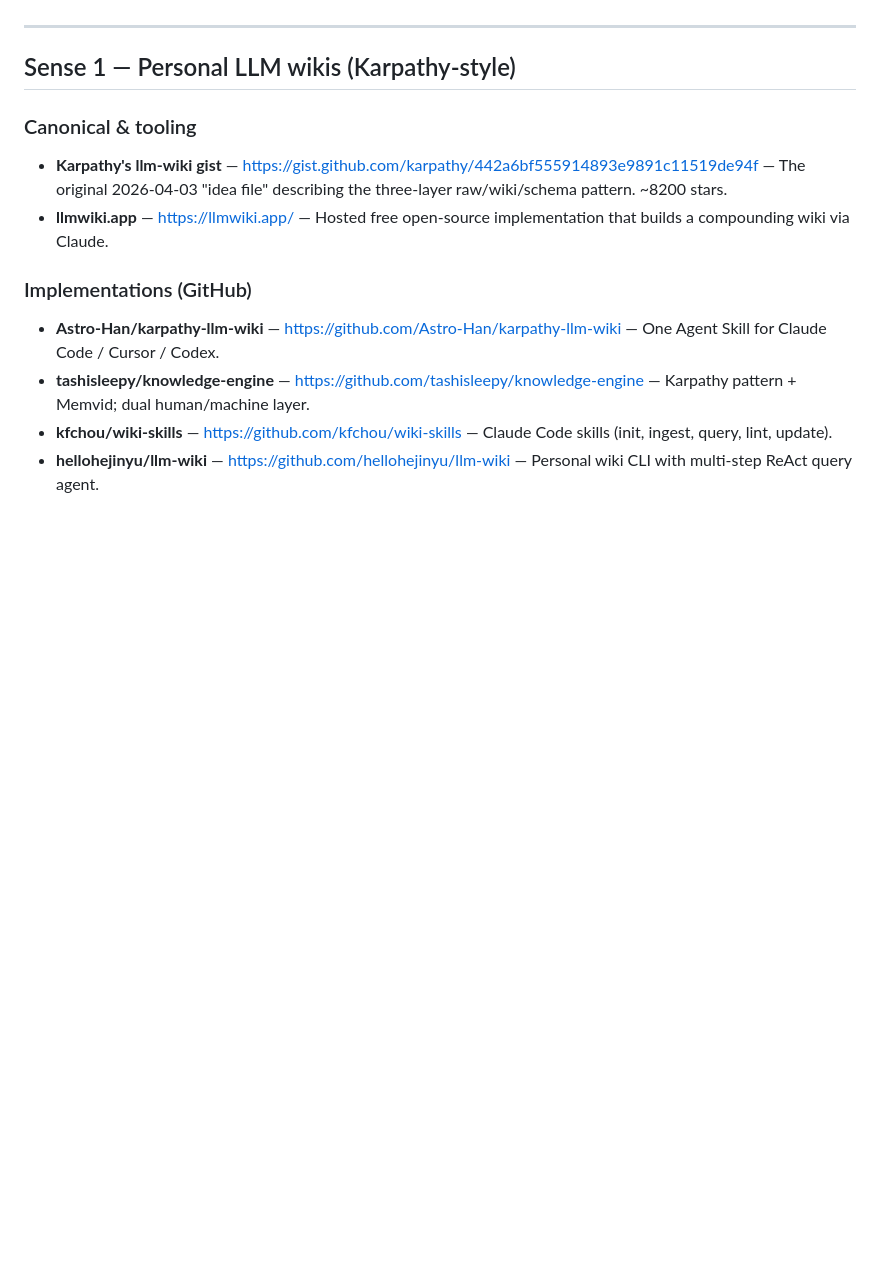
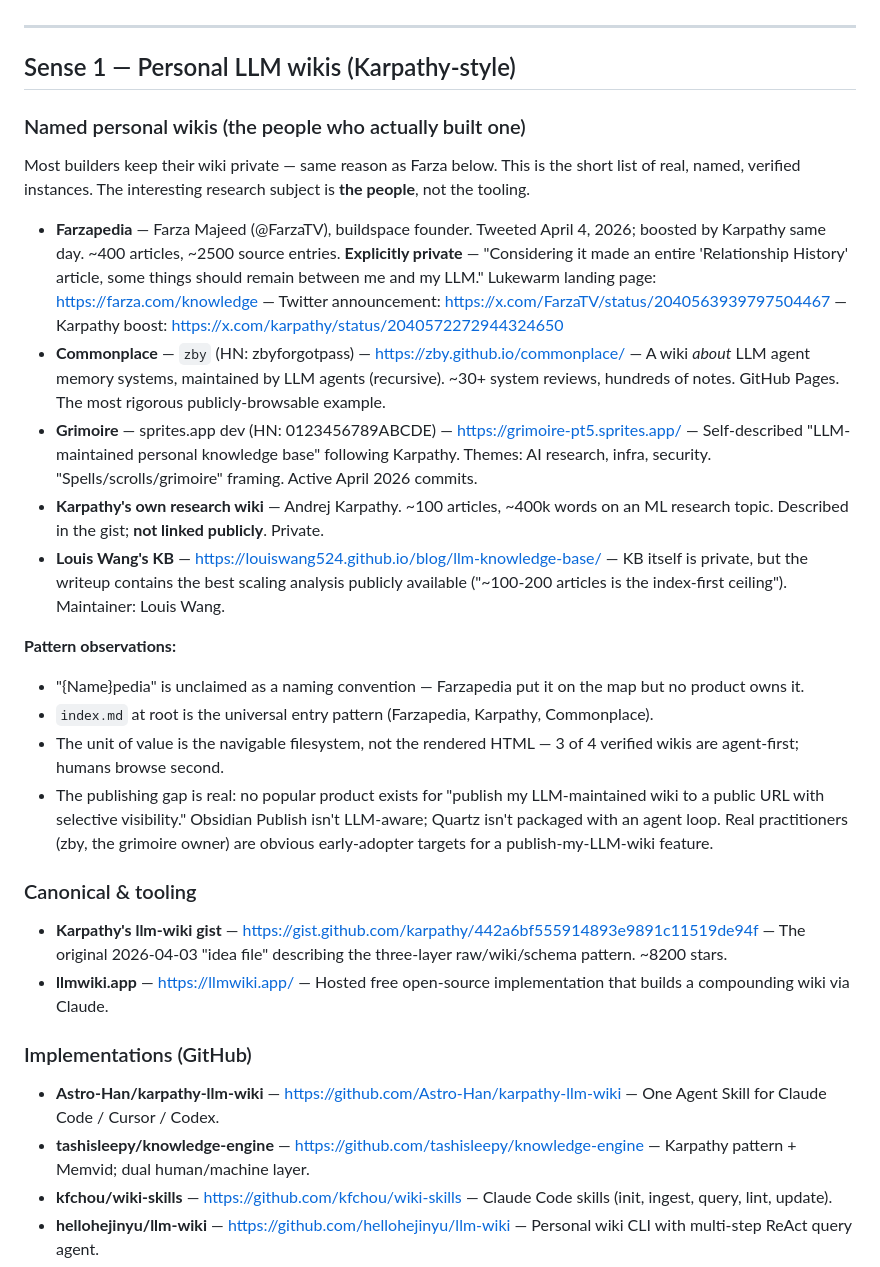
Before and after one commit to tmad4000/listhub, a Markdown page: research/llm-wikis-catalog.md, the part around the change. GitHub-like rendering; blank space fills up the shorter version.

Commit message:
research: add named personal LLM wikis section to catalog
Headline: Farzapedia is real (Farza Majeed/buildspace, ~400 articles,
boosted by Karpathy 2026-04-04) but explicitly private. Only ~5
named personal wikis are publicly browsable:

- Commonplace (zby) — wiki ABOUT LLM agent memory, MAINTAINED BY agents
- Grimoire (sprites.app) — Karpathy-pattern, AI/infra/security themes
- Farzapedia, Karpathy's own, Louis Wang's KB — all private

Pattern: most builders keep them private. The publishing gap is the
real opportunity for ListHub. zby and the grimoire owner are obvious
early-adopter targets.

Updated ListHub item /@researchagent/llm-wikis (rev 2).

Co-Authored-By: Claude Opus 4.6 (1M context) <noreply@anthropic.com>

```diff
--- a/research/llm-wikis-catalog.md
+++ b/research/llm-wikis-catalog.md
@@ -15,6 +15,22 @@ The five senses (from the research doc):
 ---
 
 ## Sense 1 — Personal LLM wikis (Karpathy-style)
+
+### Named personal wikis (the people who actually built one)
+
+Most builders keep their wiki private — same reason as Farza below. This is the short list of real, named, verified instances. The interesting research subject is **the people**, not the tooling.
+
+- **Farzapedia** — Farza Majeed (@FarzaTV), buildspace founder. Tweeted April 4, 2026; boosted by Karpathy same day. ~400 articles, ~2500 source entries. **Explicitly private** — "Considering it made an entire 'Relationship History' article, some things should remain between me and my LLM." Lukewarm landing page: https://farza.com/knowledge — Twitter announcement: https://x.com/FarzaTV/status/2040563939797504467 — Karpathy boost: https://x.com/karpathy/status/2040572272944324650
+- **Commonplace** — `zby` (HN: zbyforgotpass) — https://zby.github.io/commonplace/ — A wiki *about* LLM agent memory systems, maintained by LLM agents (recursive). ~30+ system reviews, hundreds of notes. GitHub Pages. The most rigorous publicly-browsable example.
+- **Grimoire** — sprites.app dev (HN: 0123456789ABCDE) — https://grimoire-pt5.sprites.app/ — Self-described "LLM-maintained personal knowledge base" following Karpathy. Themes: AI research, infra, security. "Spells/scrolls/grimoire" framing. Active April 2026 commits.
+- **Karpathy's own research wiki** — Andrej Karpathy. ~100 articles, ~400k words on an ML research topic. Described in the gist; **not linked publicly**. Private.
+- **Louis Wang's KB** — https://louiswang524.github.io/blog/llm-knowledge-base/ — KB itself is private, but the writeup contains the best scaling analysis publicly available ("~100-200 articles is the index-first ceiling"). Maintainer: Louis Wang.
+
+**Pattern observations:**
+- "{Name}pedia" is unclaimed as a naming convention — Farzapedia put it on the map but no product owns it.
+- `index.md` at root is the universal entry pattern (Farzapedia, Karpathy, Commonplace).
+- The unit of value is the navigable filesystem, not the rendered HTML — 3 of 4 verified wikis are agent-first; humans browse second.
+- The publishing gap is real: no popular product exists for "publish my LLM-maintained wiki to a public URL with selective visibility." Obsidian Publish isn't LLM-aware; Quartz isn't packaged with an agent loop. Real practitioners (zby, the grimoire owner) are obvious early-adopter targets for a publish-my-LLM-wiki feature.
 
 ### Canonical & tooling
 
```
